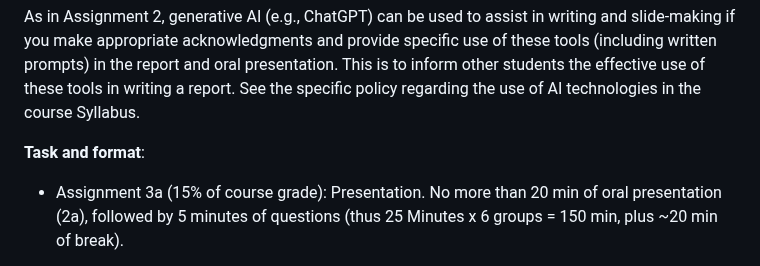
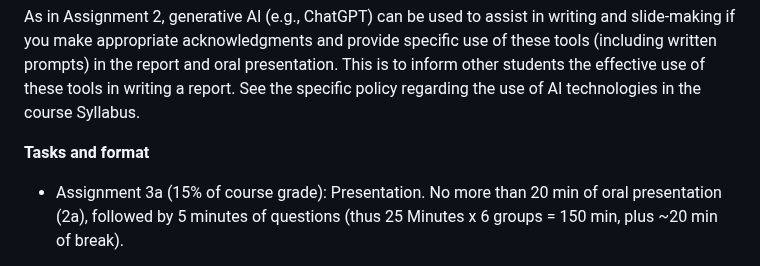
Before and after one commit to hiroshimamiya/EPIB685, a Markdown page: Assignment3.md, the part around one of its changes. Rendered like a GitHub page.

```diff
--- a/Assignment3.md
+++ b/Assignment3.md
@@ -32,7 +32,7 @@ As in Assignment 2, generative AI (e.g., ChatGPT) can be used to assist in writi
 
 
 
-**Task and format**:
+**Tasks and format**
   - Assignment 3a (15% of course grade): Presentation. No more than 20 min of oral presentation (2a), followed by 5 minutes of questions (thus 25 Minutes x 6 groups = 150 min,  plus ~20 min of break).
 
   - Assignment 3b (15%): Your groups will critique two other groups to provide constructive feedback (3b) - group assignment for peer critique will be released in early March. At least 5 suggestions should be provided per presentation, though more is better to help your peer groups polish their final report. Single-spaced document.
```
Also changed, not shown: other parts of Assignment3.md (+2 -2 lines).
